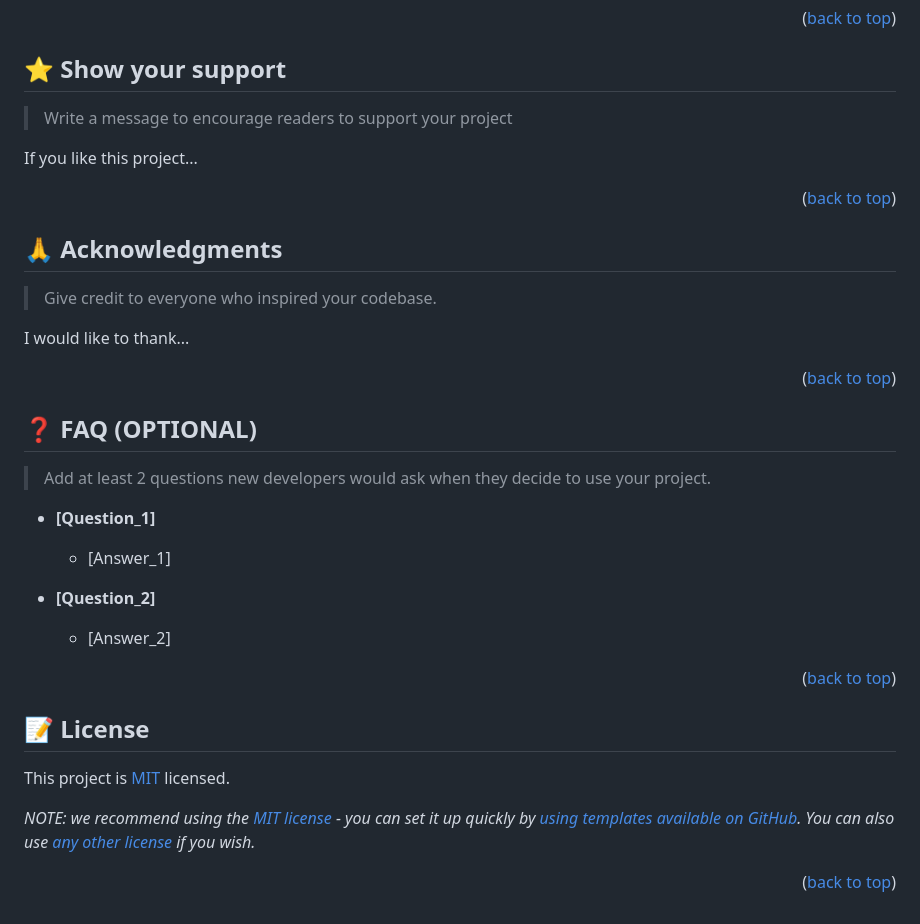
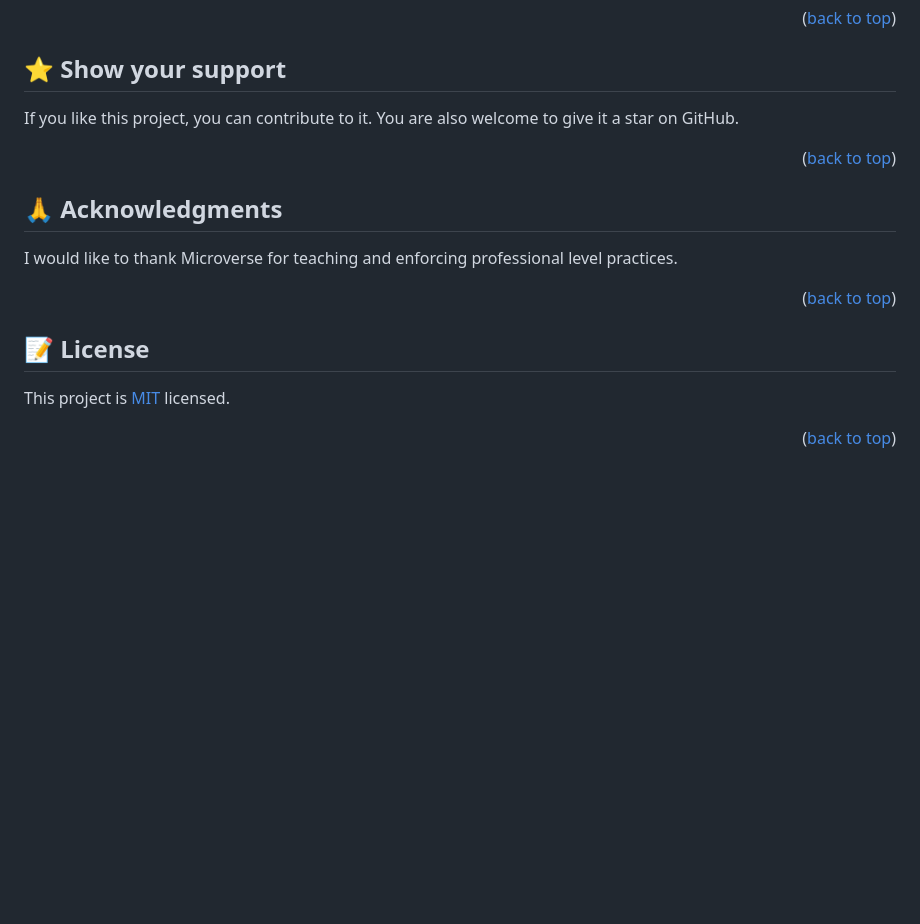
Before and after one commit to Zel-hub7/Leaderboard, a Markdown page: README.md, the part around the change printed below. Rendered like a GitHub page; blank space fills up the shorter version.

```diff
--- a/README.md
+++ b/README.md
@@ -248,9 +139,7 @@ Feel free to check the [issues page](../../issues/).
 
 ## ⭐️ Show your support <a name="support"></a>
 
-> Write a message to encourage readers to support your project
-
-If you like this project...
+If you like this project, you can contribute to it. You are also welcome to give it a star on GitHub.
 
 <p align="right">(<a href="#readme-top">back to top</a>)</p>
 
@@ -258,25 +147,7 @@ If you like this project...
 
 ## 🙏 Acknowledgments <a name="acknowledgements"></a>
 
-> Give credit to everyone who inspired your codebase.
-
-I would like to thank...
-
-<p align="right">(<a href="#readme-top">back to top</a>)</p>
-
-<!-- FAQ (optional) -->
-
-## ❓ FAQ (OPTIONAL) <a name="faq"></a>
-
-> Add at least 2 questions new developers would ask when they decide to use your project.
-
-- **[Question_1]**
-
-  - [Answer_1]
-
-- **[Question_2]**
-
-  - [Answer_2]
+I would like to thank Microverse for teaching and enforcing professional level practices.
 
 <p align="right">(<a href="#readme-top">back to top</a>)</p>
 
@@ -286,6 +157,4 @@ I would like to thank...
 
 This project is [MIT](./LICENSE) licensed.
 
-_NOTE: we recommend using the [MIT license](https://choosealicense.com/licenses/mit/) - you can set it up quickly by [using templates available on GitHub](https://docs.github.com/en/communities/setting-up-your-project-for-healthy-contributions/adding-a-license-to-a-repository). You can also use [any other license](https://choosealicense.com/licenses/) if you wish._
-
 <p align="right">(<a href="#readme-top">back to top</a>)</p>
```
Also changed, not shown: other parts of README.md (+45 -154 lines).
